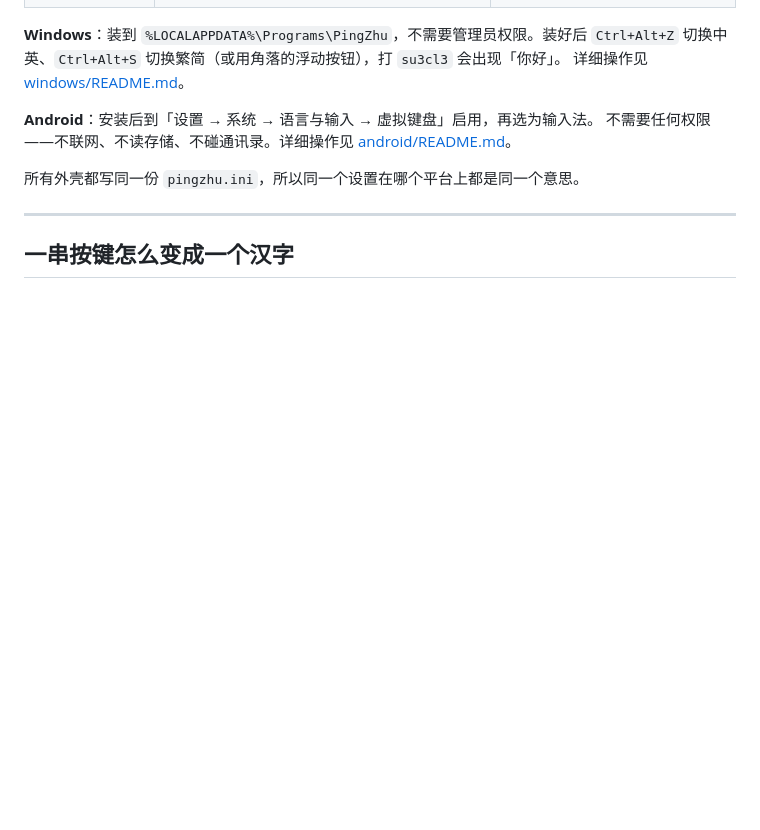
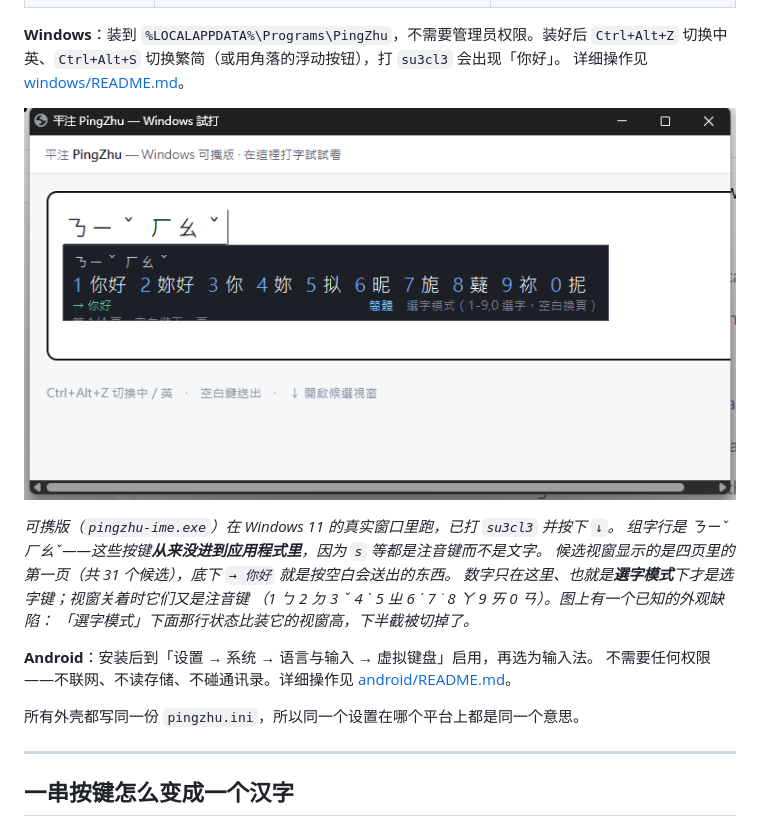
Before and after one commit to 173787247/pingzhu, a Markdown page: README.zh-CN.md, the part around the change. Drawn GitHub-style; pictures changed too: docs/images/windows-candidate.png (added); blank space fills up the shorter version.

```diff
--- a/README.zh-CN.md
+++ b/README.zh-CN.md
@@ -43,6 +43,15 @@ HarmonyOS NEXT 与 Linux。
 **Windows**：装到 `%LOCALAPPDATA%\Programs\PingZhu`，不需要管理员权限。装好后 `Ctrl+Alt+Z`
 切换中英、`Ctrl+Alt+S` 切换繁简（或用角落的浮动按钮），打 `su3cl3` 会出现「你好」。
 详细操作见 [windows/README.md](windows/README.md)。
+
+![Windows 可携版真机截图：组字行是 ㄋㄧˇ ㄏㄠˇ，候选视窗列出 你好 妳好 你 妳 擬 昵 旎 薿 禰 抳，下方一行 → 你好](docs/images/windows-candidate.png)
+
+*可携版（`pingzhu-ime.exe`）在 Windows 11 的真实窗口里跑，已打 `su3cl3` 并按下 `↓`。
+组字行是 ㄋㄧˇ ㄏㄠˇ——这些按键**从来没进到应用程式里**，因为 `s` 等都是注音键而不是文字。
+候选视窗显示的是四页里的第一页（共 31 个候选），底下 `→ 你好` 就是按空白会送出的东西。
+数字只在这里、也就是**選字模式**下才是选字键；视窗关着时它们又是注音键
+（1 ㄅ 2 ㄉ 3 ˇ 4 ˋ 5 ㄓ 6 ˊ 7 ˙ 8 ㄚ 9 ㄞ 0 ㄢ）。图上有一个已知的外观缺陷：
+「選字模式」下面那行状态比装它的视窗高，下半截被切掉了。*
 
 **Android**：安装后到「设置 → 系统 → 语言与输入 → 虚拟键盘」启用，再选为输入法。
 不需要任何权限——不联网、不读存储、不碰通讯录。详细操作见 [android/README.md](android/README.md)。
```
Also changed, not shown: README.md (+11 -0 lines), windows/README.md (+4 -1 lines).
